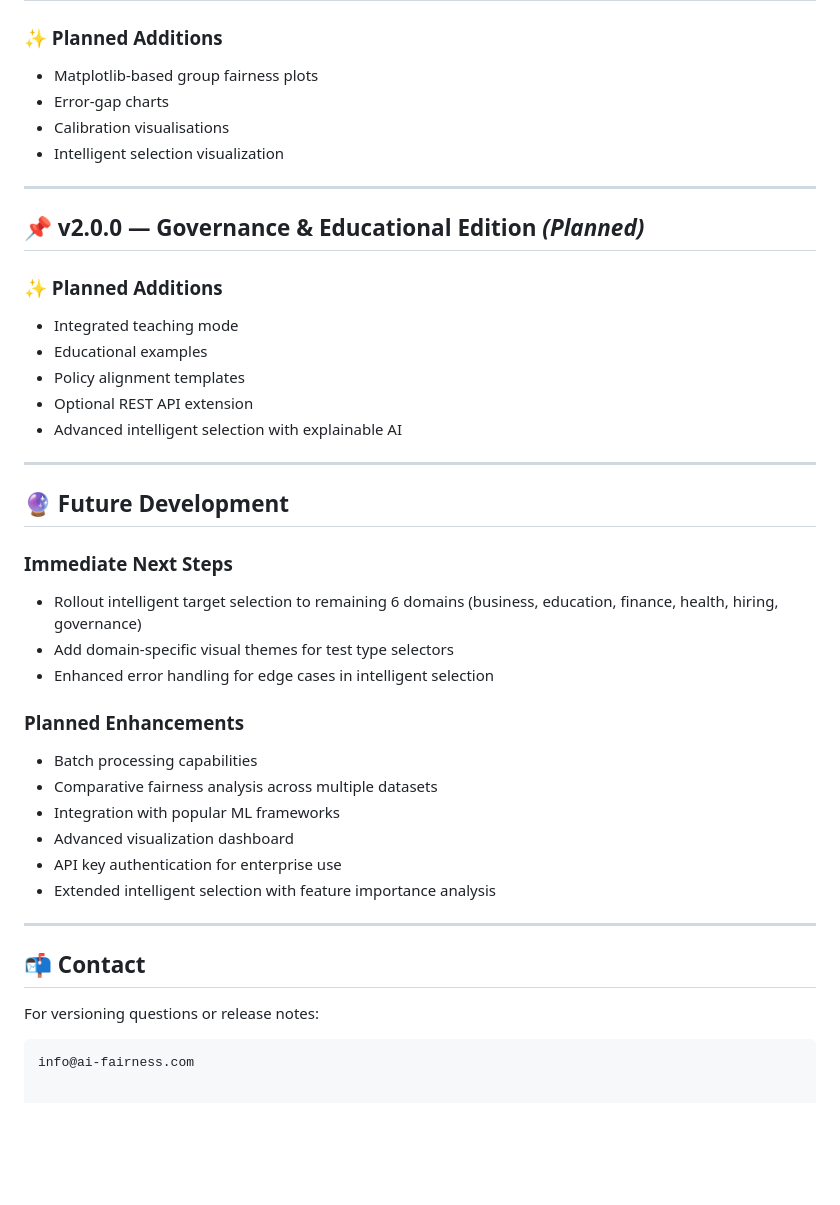
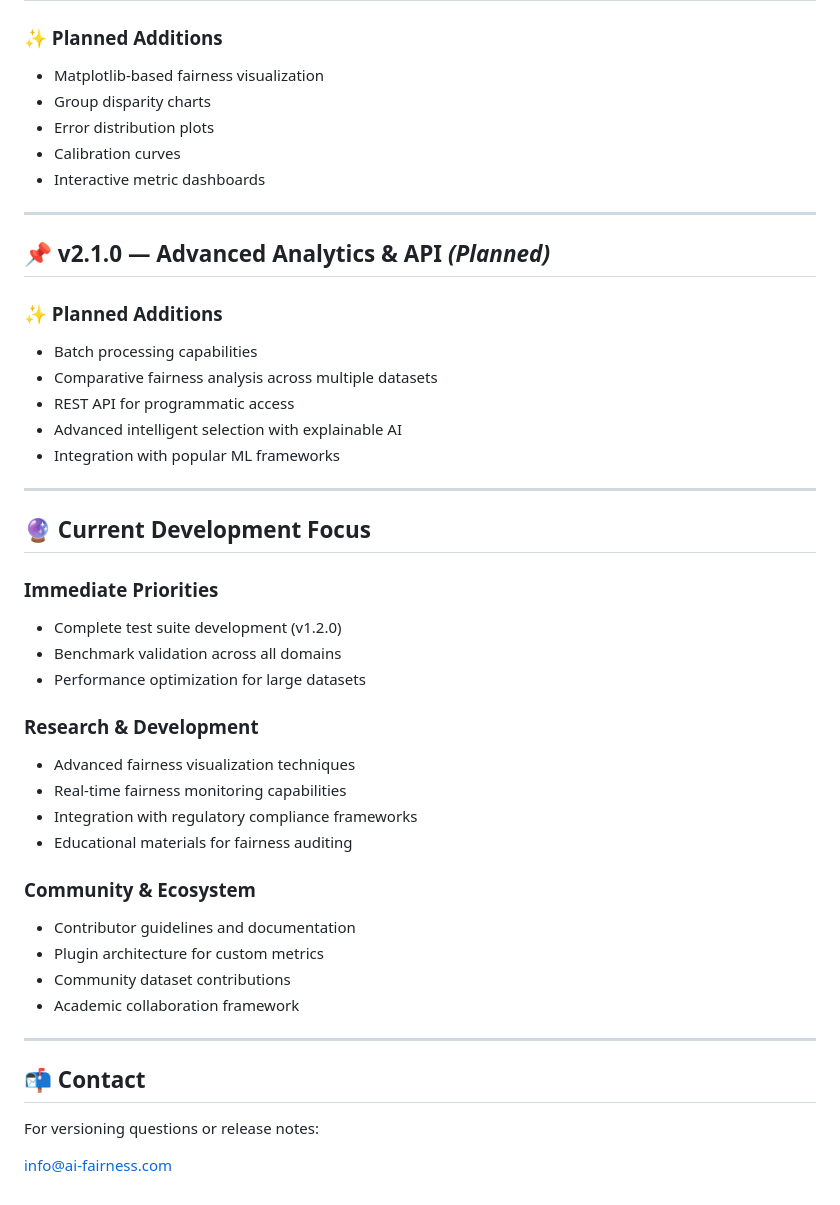
Before and after one commit to AI-Fairness-com/FDK-Toolkit, a Markdown page: docs/CHANGELOG.md, the part around one of its changes. GitHub-like rendering; blank space fills up the shorter version.

````diff
--- a/docs/CHANGELOG.md
+++ b/docs/CHANGELOG.md
@@ -143,37 +158,42 @@ Improved reproducibility, scientific integrity, and reviewer confidence.
 
 ### ✨ Planned Additions
-- Matplotlib-based group fairness plots
-- Error-gap charts
-- Calibration visualisations
-- Intelligent selection visualization
+- Matplotlib-based fairness visualization
+- Group disparity charts
+- Error distribution plots
+- Calibration curves
+- Interactive metric dashboards
 
 ---
 
-## 📌 v2.0.0 — Governance & Educational Edition *(Planned)*
+## 📌 v2.1.0 — Advanced Analytics & API *(Planned)*
 
 ### ✨ Planned Additions
-- Integrated teaching mode
-- Educational examples
-- Policy alignment templates
-- Optional REST API extension
+- Batch processing capabilities
+- Comparative fairness analysis across multiple datasets
+- REST API for programmatic access
 - Advanced intelligent selection with explainable AI
+- Integration with popular ML frameworks
 
 ---
 
-## 🔮 Future Development
+## 🔮 Current Development Focus
 
-### Immediate Next Steps
-- Rollout intelligent target selection to remaining 6 domains (business, education, finance, health, hiring, governance)
-- Add domain-specific visual themes for test type selectors
-- Enhanced error handling for edge cases in intelligent selection
+### Immediate Priorities
+- Complete test suite development (v1.2.0)
+- Benchmark validation across all domains
+- Performance optimization for large datasets
 
-### Planned Enhancements
-- Batch processing capabilities
-- Comparative fairness analysis across multiple datasets
-- Integration with popular ML frameworks
-- Advanced visualization dashboard
-- API key authentication for enterprise use
-- Extended intelligent selection with feature importance analysis
+### Research & Development
+- Advanced fairness visualization techniques
+- Real-time fairness monitoring capabilities
+- Integration with regulatory compliance frameworks
+- Educational materials for fairness auditing
+
+### Community & Ecosystem
+- Contributor guidelines and documentation
+- Plugin architecture for custom metrics
+- Community dataset contributions
+- Academic collaboration framework
 
 ---
 
@@ -181,5 +201,4 @@ Improved reproducibility, scientific integrity, and reviewer confidence.
 
 For versioning questions or release notes:
 
-```text
 info@ai-fairness.com
````
Also changed, not shown: other parts of docs/CHANGELOG.md (+83 -68 lines).
